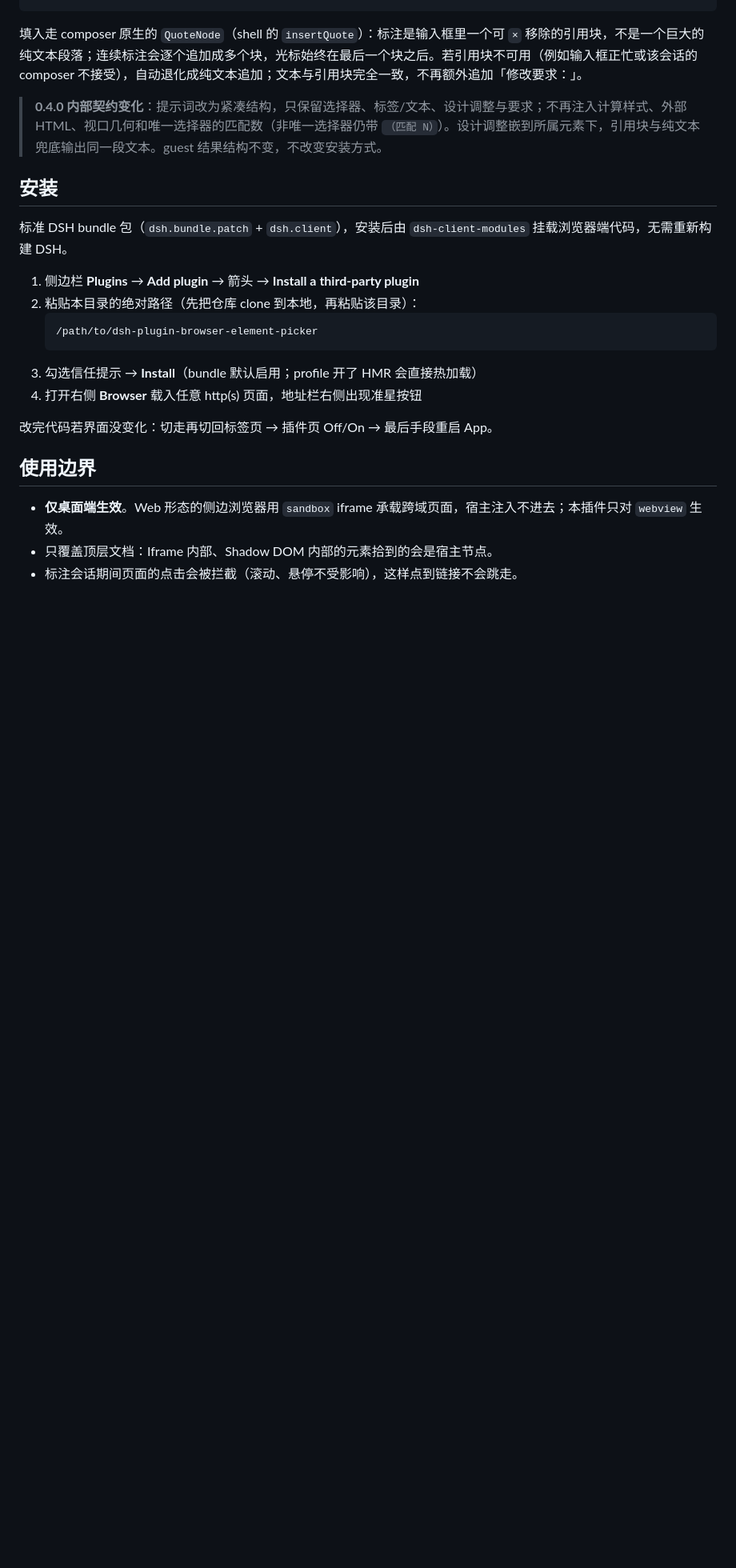
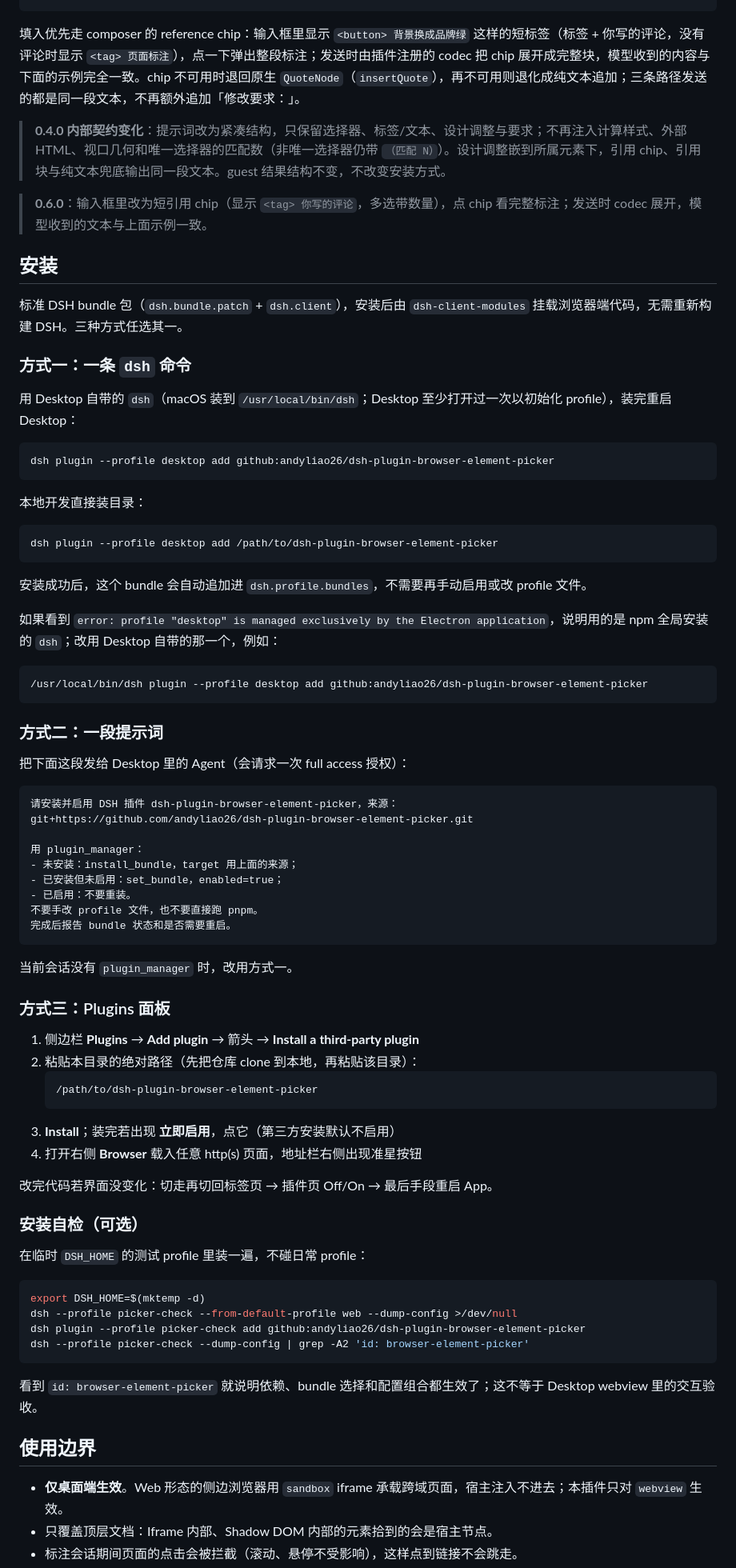
Before and after one commit to andyliao26/dsh-plugin-browser-element-picker, a Markdown page: README.md, the part around one of its changes. Shown at 80% size. GitHub-like rendering; blank space fills up the shorter version.

````diff
--- a/README.md
+++ b/README.md
@@ -70,23 +76,80 @@
 保持选择器语义，说明修改文件。
 ```
 
-填入走 composer 原生的 `QuoteNode`（shell 的 `insertQuote`）：标注是输入框里一个可 `×` 移除的引用块，不是一个巨大的纯文本段落；连续标注会逐个追加成多个块，光标始终在最后一个块之后。若引用块不可用（例如输入框正忙或该会话的 composer 不接受），自动退化成纯文本追加；文本与引用块完全一致，不再额外追加「修改要求：」。
+填入优先走 composer 的 reference chip：输入框里显示 `<button> 背景换成品牌绿` 这样的短标签（标签 + 你写的评论，没有评论时显示 `<tag> 页面标注`），点一下弹出整段标注；发送时由插件注册的 codec 把 chip 展开成完整块，模型收到的内容与下面的示例完全一致。chip 不可用时退回原生 `QuoteNode`（`insertQuote`），再不可用则退化成纯文本追加；三条路径发送的都是同一段文本，不再额外追加「修改要求：」。
 
-> **0.4.0 内部契约变化**：提示词改为紧凑结构，只保留选择器、标签/文本、设计调整与要求；不再注入计算样式、外部 HTML、视口几何和唯一选择器的匹配数（非唯一选择器仍带 `（匹配 N）`）。设计调整嵌到所属元素下，引用块与纯文本兜底输出同一段文本。guest 结果结构不变，不改变安装方式。
+> **0.4.0 内部契约变化**：提示词改为紧凑结构，只保留选择器、标签/文本、设计调整与要求；不再注入计算样式、外部 HTML、视口几何和唯一选择器的匹配数（非唯一选择器仍带 `（匹配 N）`）。设计调整嵌到所属元素下，引用 chip、引用块与纯文本兜底输出同一段文本。guest 结果结构不变，不改变安装方式。
+
+> **0.6.0**：输入框里改为短引用 chip（显示 `<tag> 你写的评论`，多选带数量），点 chip 看完整标注；发送时 codec 展开，模型收到的文本与上面示例一致。
 
 ## 安装
 
-标准 DSH bundle 包（`dsh.bundle.patch` + `dsh.client`），安装后由 `dsh-client-modules` 挂载浏览器端代码，无需重新构建 DSH。
+标准 DSH bundle 包（`dsh.bundle.patch` + `dsh.client`），安装后由 `dsh-client-modules` 挂载浏览器端代码，无需重新构建 DSH。三种方式任选其一。
+
+### 方式一：一条 `dsh` 命令
+
+用 Desktop 自带的 `dsh`（macOS 装到 `/usr/local/bin/dsh`；Desktop 至少打开过一次以初始化 profile），装完重启 Desktop：
+
+```bash
+dsh plugin --profile desktop add github:andyliao26/dsh-plugin-browser-element-picker
+```
+
+本地开发直接装目录：
+
+```bash
+dsh plugin --profile desktop add /path/to/dsh-plugin-browser-element-picker
+```
+
+安装成功后，这个 bundle 会自动追加进 `dsh.profile.bundles`，不需要再手动启用或改 profile 文件。
+
+如果看到 `error: profile "desktop" is managed exclusively by the Electron application`，说明用的是 npm 全局安装的 `dsh`；改用 Desktop 自带的那一个，例如：
+
+```bash
+/usr/local/bin/dsh plugin --profile desktop add github:andyliao26/dsh-plugin-browser-element-picker
+```
+
+### 方式二：一段提示词
+
+把下面这段发给 Desktop 里的 Agent（会请求一次 full access 授权）：
+
+```text
+请安装并启用 DSH 插件 dsh-plugin-browser-element-picker，来源：
+git+https://github.com/andyliao26/dsh-plugin-browser-element-picker.git
+
+用 plugin_manager：
+- 未安装：install_bundle，target 用上面的来源；
+- 已安装但未启用：set_bundle，enabled=true；
+- 已启用：不要重装。
+不要手改 profile 文件，也不要直接跑 pnpm。
+完成后报告 bundle 状态和是否需要重启。
+```
+
+当前会话没有 `plugin_manager` 时，改用方式一。
+
+### 方式三：Plugins 面板
 
 1. 侧边栏 **Plugins** → **Add plugin** → 箭头 → **Install a third-party plugin**
 2. 粘贴本目录的绝对路径（先把仓库 clone 到本地，再粘贴该目录）：
    ```
    /path/to/dsh-plugin-browser-element-picker
    ```
-3. 勾选信任提示 → **Install**（bundle 默认启用；profile 开了 HMR 会直接热加载）
+3. **Install**；装完若出现 **立即启用**，点它（第三方安装默认不启用）
 4. 打开右侧 **Browser** 载入任意 http(s) 页面，地址栏右侧出现准星按钮
 
 改完代码若界面没变化：切走再切回标签页 → 插件页 Off/On → 最后手段重启 App。
+
+### 安装自检（可选）
+
+在临时 `DSH_HOME` 的测试 profile 里装一遍，不碰日常 profile：
+
+```bash
+export DSH_HOME=$(mktemp -d)
+dsh --profile picker-check --from-default-profile web --dump-config >/dev/null
+dsh plugin --profile picker-check add github:andyliao26/dsh-plugin-browser-element-picker
+dsh --profile picker-check --dump-config | grep -A2 'id: browser-element-picker'
+```
+
+看到 `id: browser-element-picker` 就说明依赖、bundle 选择和配置组合都生效了；这不等于 Desktop webview 里的交互验收。
 
 ## 使用边界
 
````
Also changed, not shown: other parts of README.md (+11 -5 lines), AGENTS.md (+20 -8 lines), docs/annotation-card.png, docs/design-mode.png, 9 other files.
